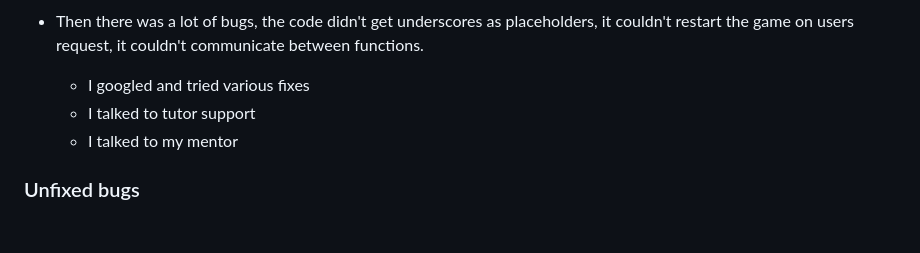
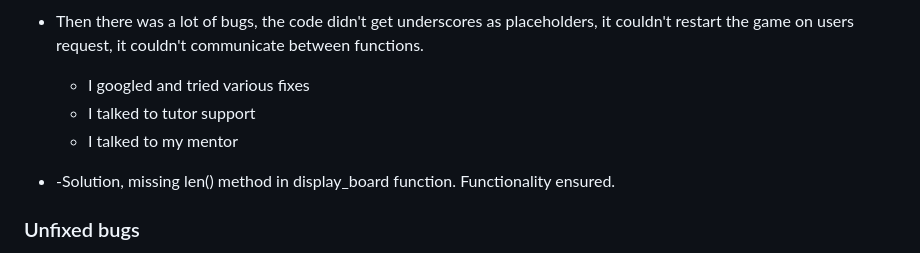
Before and after one commit to mikakallberg/Project-Protfolio-3, a Markdown page: README.md, the part around the change printed below. Rendered like a GitHub page; blank space fills up the shorter version.

```diff
--- a/README.md
+++ b/README.md
@@ -167,6 +200,7 @@ No validator testing has been done.
     - I googled and tried various fixes
     - I talked to tutor support
     - I talked to my mentor
+- -Solution, missing len() method in display_board function. Functionality ensured.
 
 ### Unfixed bugs
 - I don't know if the random word works.
```
Also changed, not shown: other parts of README.md (+33 -0 lines), assets/images/test_end_game.png (added), assets/images/test_letters_in_word.png (added), assets/images/test_start_game.png (added), assets/images/test_user_input1.png (added), assets/images/test_user_input2.png (added), end_statement_ensured.png (added), 1 other file.
